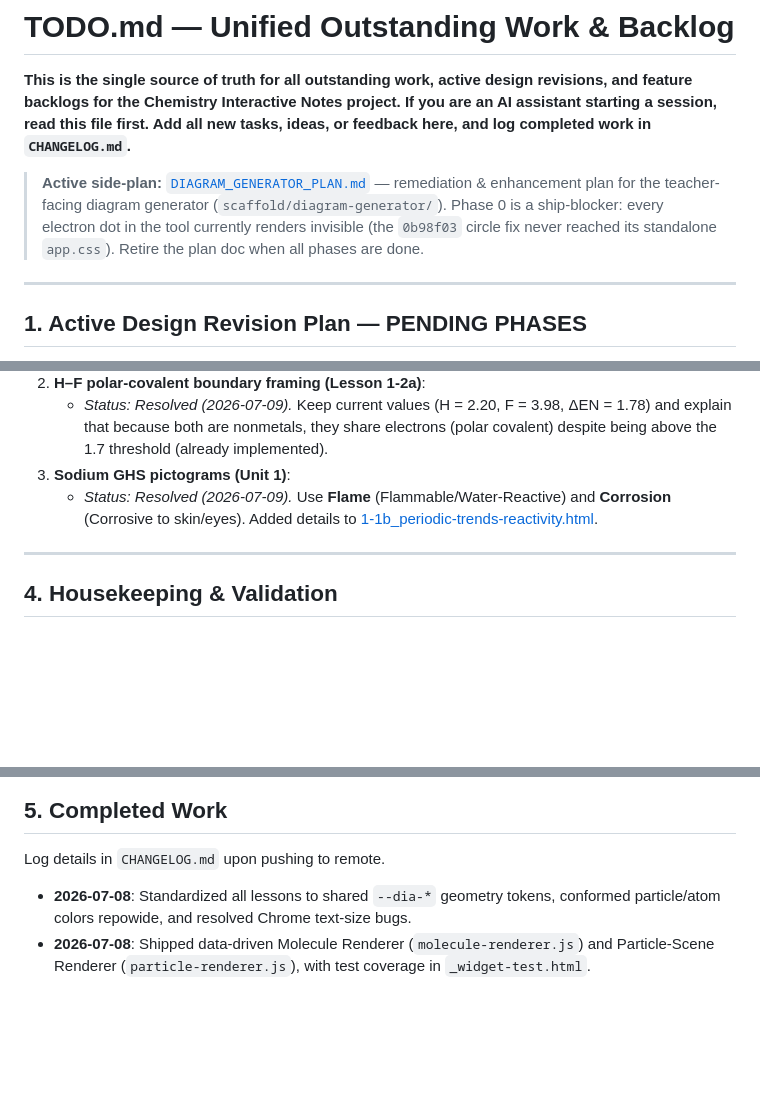
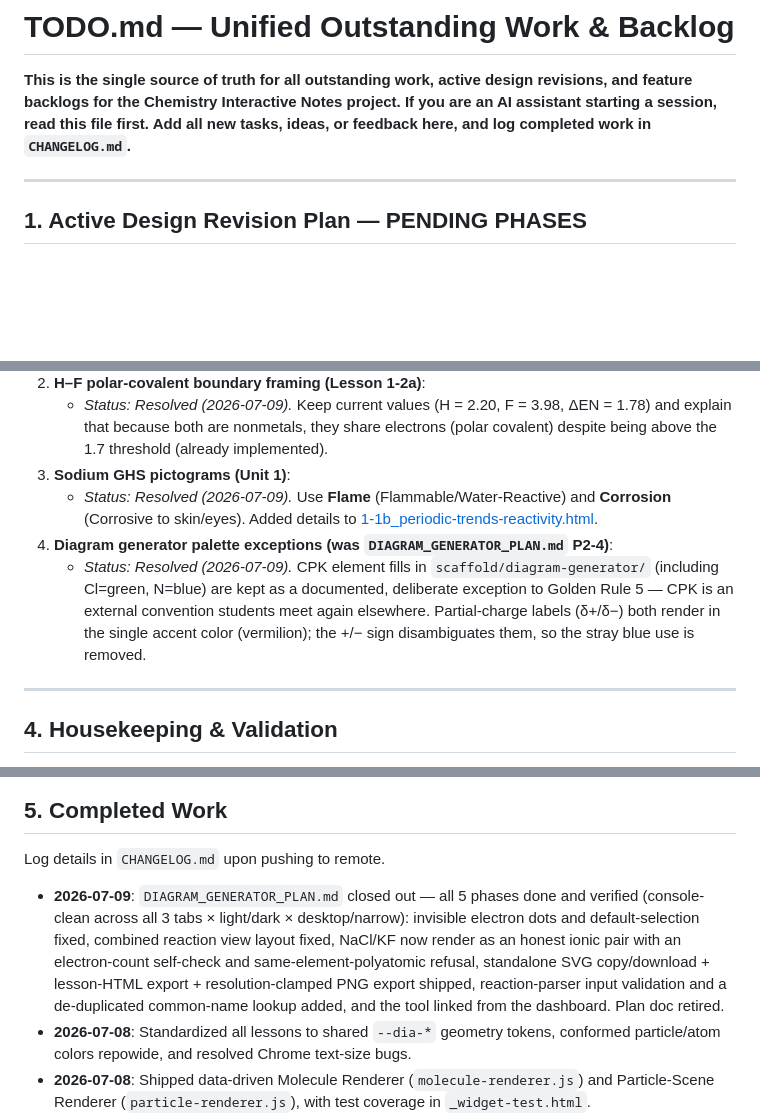
Before and after one commit to mrknuffke/chemistry-interactive-notes, a Markdown page: TODO.md, 3 parts joined by grey strips. Drawn GitHub-style; blank space fills up the shorter version.

```diff
--- a/TODO.md
+++ b/TODO.md
@@ -1,8 +1,6 @@
 # TODO.md — Unified Outstanding Work & Backlog
 
 **This is the single source of truth for all outstanding work, active design revisions, and feature backlogs for the Chemistry Interactive Notes project. If you are an AI assistant starting a session, read this file first. Add all new tasks, ideas, or feedback here, and log completed work in `CHANGELOG.md`.**
-
-> **Active side-plan:** [`DIAGRAM_GENERATOR_PLAN.md`](DIAGRAM_GENERATOR_PLAN.md) — remediation & enhancement plan for the teacher-facing diagram generator (`scaffold/diagram-generator/`). Phase 0 is a ship-blocker: every electron dot in the tool currently renders invisible (the `0b98f03` circle fix never reached its standalone `app.css`). Retire the plan doc when all phases are done.
 
 ---
 
@@ -63,6 +61,8 @@ Verify these curriculum decisions and rules before starting work on their respec
    - *Status: Resolved (2026-07-09).* Keep current values (H = 2.20, F = 3.98, ΔEN = 1.78) and explain that because both are nonmetals, they share electrons (polar covalent) despite being above the 1.7 threshold (already implemented).
 3. **Sodium GHS pictograms (Unit 1)**:
    - *Status: Resolved (2026-07-09).* Use **Flame** (Flammable/Water-Reactive) and **Corrosion** (Corrosive to skin/eyes). Added details to [1-1b_periodic-trends-reactivity.html](file:///Users/dknuffke/Library/CloudStorage/Dropbox/Projects/Chemistry%20Interactive%20Notes/scaffold/lessons/1-1b_periodic-trends-reactivity.html).
+4. **Diagram generator palette exceptions (was `DIAGRAM_GENERATOR_PLAN.md` P2-4)**:
+   - *Status: Resolved (2026-07-09).* CPK element fills in `scaffold/diagram-generator/` (including Cl=green, N=blue) are kept as a documented, deliberate exception to Golden Rule 5 — CPK is an external convention students meet again elsewhere. Partial-charge labels (δ+/δ−) both render in the single accent color (vermilion); the +/− sign disambiguates them, so the stray blue use is removed.
 
 ---
 
@@ -78,6 +78,7 @@ Verify these curriculum decisions and rules before starting work on their respec
 ## 5. Completed Work
 
 Log details in `CHANGELOG.md` upon pushing to remote.
+* **2026-07-09**: `DIAGRAM_GENERATOR_PLAN.md` closed out — all 5 phases done and verified (console-clean across all 3 tabs × light/dark × desktop/narrow): invisible electron dots and default-selection fixed, combined reaction view layout fixed, NaCl/KF now render as an honest ionic pair with an electron-count self-check and same-element-polyatomic refusal, standalone SVG copy/download + lesson-HTML export + resolution-clamped PNG export shipped, reaction-parser input validation and a de-duplicated common-name lookup added, and the tool linked from the dashboard. Plan doc retired.
 * **2026-07-08**: Standardized all lessons to shared `--dia-*` geometry tokens, conformed particle/atom colors repowide, and resolved Chrome text-size bugs.
 * **2026-07-08**: Shipped data-driven Molecule Renderer (`molecule-renderer.js`) and Particle-Scene Renderer (`particle-renderer.js`), with test coverage in `_widget-test.html`.
 * **2026-07-08**: Shipped persistence layer (state restoration and scroll-to-last-checkpoint on reload) and visual Concept Map tab on the home dashboard.
```
Also changed, not shown: CHANGELOG.md (+3 -0 lines), DIAGRAM_GENERATOR_PLAN.md (deleted, +0 -210 lines).
